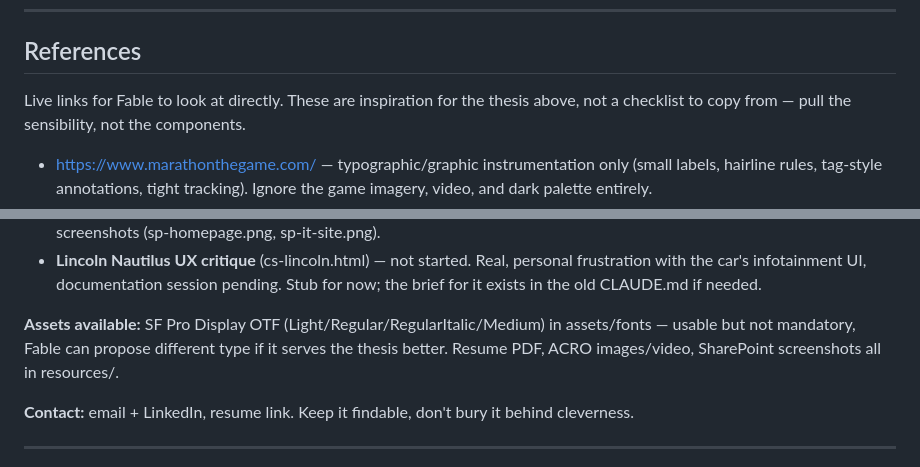
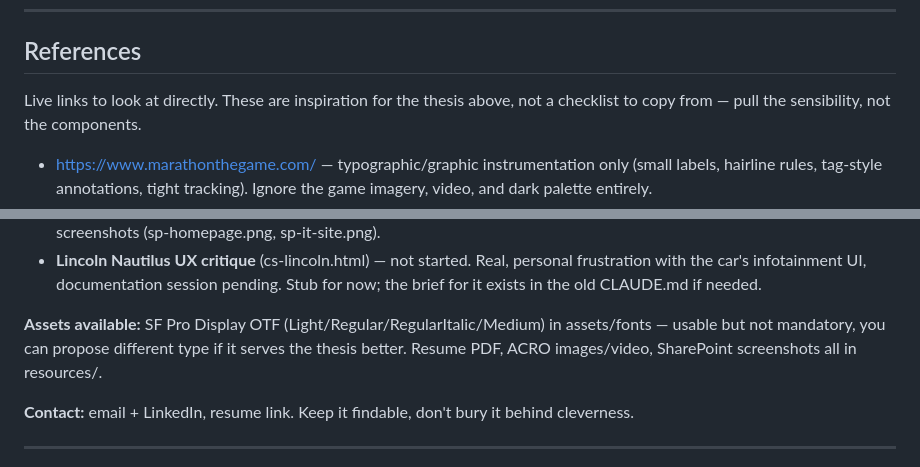
Before and after one commit to FaintKomorebi/2026-portfolio, a Markdown page: DESIGN.md, 2 parts joined by grey strips. Drawn GitHub-style.

```diff
--- a/FABLE_BRIEF.md
+++ b/DESIGN.md
@@ -53,7 +53,7 @@ editorial calm, 10% engineered precision, applied where it earns its place.
 
 ## References
 
-Live links for Fable to look at directly. These are inspiration for the thesis
+Live links to look at directly. These are inspiration for the thesis
 above, not a checklist to copy from — pull the sensibility, not the components.
 
 - https://www.marathonthegame.com/ — typographic/graphic instrumentation only
@@ -94,7 +94,7 @@ to work with:
   pending. Stub for now; the brief for it exists in the old CLAUDE.md if needed.
 
 **Assets available:** SF Pro Display OTF (Light/Regular/RegularItalic/Medium) in
-assets/fonts — usable but not mandatory, Fable can propose different type if it
+assets/fonts — usable but not mandatory, you can propose different type if it
 serves the thesis better. Resume PDF, ACRO images/video, SharePoint screenshots
 all in resources/.
 
```
Also changed, not shown: CLAUDE.md (+3 -3 lines), VOICE.md (+1 -1 lines).
